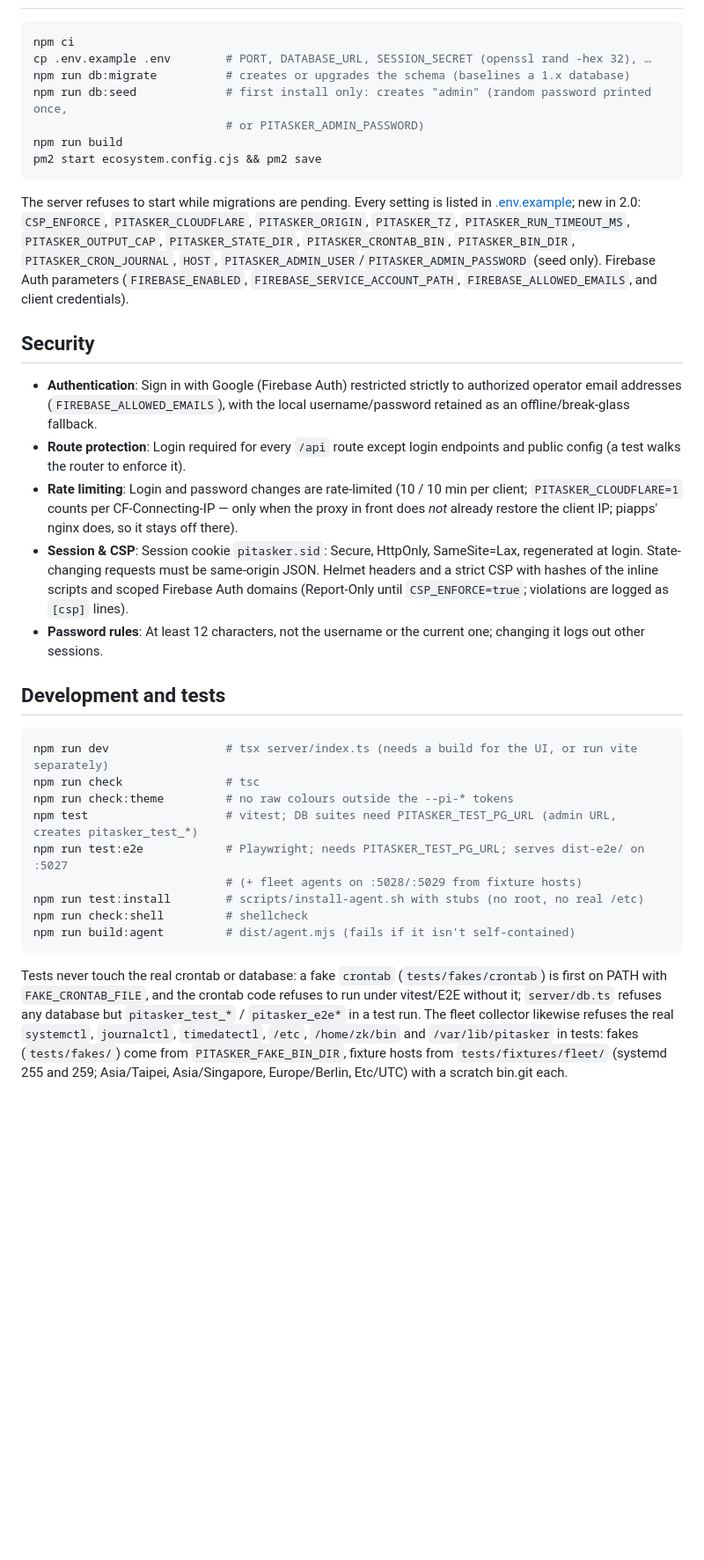
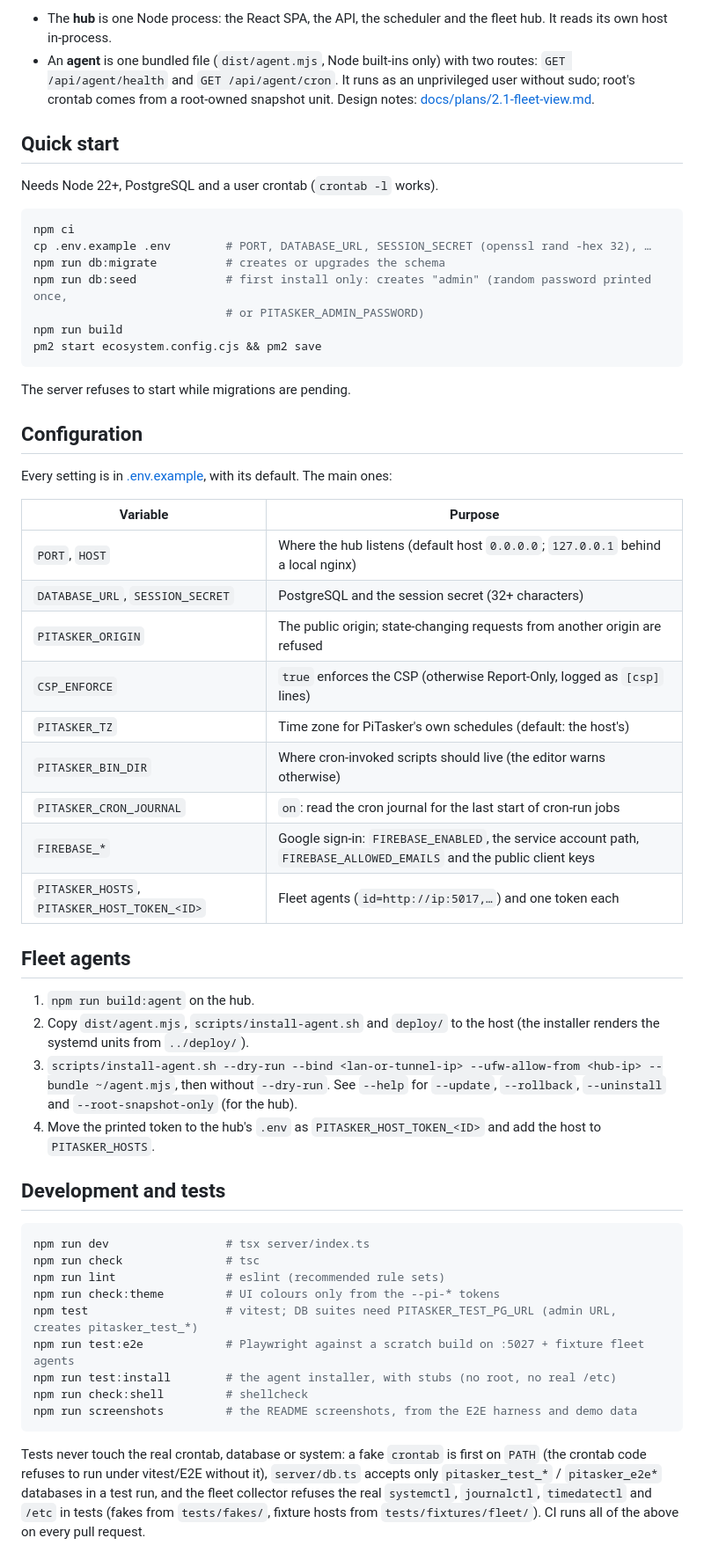
Before and after one commit to hexawulf/PiTasker, a Markdown page: README.md, the part around one of its changes. Shown at 88% size. GitHub-like rendering; blank space fills up the shorter version.

````diff
--- a/README.md
+++ b/README.md
@@ -100,50 +70,72 @@ Memory on piapps: about 102–106 MB RSS steady, ~145 MB briefly at start
+- The **hub** is one Node process: the React SPA, the API, the scheduler and
+  the fleet hub. It reads its own host in-process.
+- An **agent** is one bundled file (`dist/agent.mjs`, Node built-ins only)
+  with two routes: `GET /api/agent/health` and `GET /api/agent/cron`. It runs
+  as an unprivileged user without sudo; root's crontab comes from a root-owned
+  snapshot unit. Design notes: [docs/plans/2.1-fleet-view.md](docs/plans/2.1-fleet-view.md).
+
+## Quick start
+
+Needs Node 22+, PostgreSQL and a user crontab (`crontab -l` works).
 
 ```bash
 npm ci
 cp .env.example .env        # PORT, DATABASE_URL, SESSION_SECRET (openssl rand -hex 32), …
-npm run db:migrate          # creates or upgrades the schema (baselines a 1.x database)
+npm run db:migrate          # creates or upgrades the schema
 npm run db:seed             # first install only: creates "admin" (random password printed once,
                             # or PITASKER_ADMIN_PASSWORD)
 npm run build
 pm2 start ecosystem.config.cjs && pm2 save
 ```
 
-The server refuses to start while migrations are pending. Every setting is
-listed in [.env.example](.env.example); new in 2.0: `CSP_ENFORCE`,
-`PITASKER_CLOUDFLARE`, `PITASKER_ORIGIN`, `PITASKER_TZ`, `PITASKER_RUN_TIMEOUT_MS`,
-`PITASKER_OUTPUT_CAP`, `PITASKER_STATE_DIR`, `PITASKER_CRONTAB_BIN`,
-`PITASKER_BIN_DIR`, `PITASKER_CRON_JOURNAL`, `HOST`,
-`PITASKER_ADMIN_USER`/`PITASKER_ADMIN_PASSWORD` (seed only). Firebase Auth parameters (`FIREBASE_ENABLED`, `FIREBASE_SERVICE_ACCOUNT_PATH`, `FIREBASE_ALLOWED_EMAILS`, and client credentials).
+The server refuses to start while migrations are pending.
 
-## Security
+## Configuration
 
-- **Authentication**: Sign in with Google (Firebase Auth) restricted strictly to authorized operator email addresses (`FIREBASE_ALLOWED_EMAILS`), with the local username/password retained as an offline/break-glass fallback.
-- **Route protection**: Login required for every `/api` route except login endpoints and public config (a test walks the router to enforce it).
-- **Rate limiting**: Login and password changes are rate-limited (10 / 10 min per client; `PITASKER_CLOUDFLARE=1` counts per CF-Connecting-IP — only when the proxy in front does *not* already restore the client IP; piapps' nginx does, so it stays off there).
-- **Session & CSP**: Session cookie `pitasker.sid`: Secure, HttpOnly, SameSite=Lax, regenerated at login. State-changing requests must be same-origin JSON. Helmet headers and a strict CSP with hashes of the inline scripts and scoped Firebase Auth domains (Report-Only until `CSP_ENFORCE=true`; violations are logged as `[csp]` lines).
-- **Password rules**: At least 12 characters, not the username or the current one; changing it logs out other sessions.
+Every setting is in [.env.example](.env.example), with its default. The main ones:
+
+| Variable | Purpose |
+|---|---|
+| `PORT`, `HOST` | Where the hub listens (default host `0.0.0.0`; `127.0.0.1` behind a local nginx) |
+| `DATABASE_URL`, `SESSION_SECRET` | PostgreSQL and the session secret (32+ characters) |
+| `PITASKER_ORIGIN` | The public origin; state-changing requests from another origin are refused |
+| `CSP_ENFORCE` | `true` enforces the CSP (otherwise Report-Only, logged as `[csp]` lines) |
+| `PITASKER_TZ` | Time zone for PiTasker's own schedules (default: the host's) |
+| `PITASKER_BIN_DIR` | Where cron-invoked scripts should live (the editor warns otherwise) |
+| `PITASKER_CRON_JOURNAL` | `on`: read the cron journal for the last start of cron-run jobs |
+| `FIREBASE_*` | Google sign-in: `FIREBASE_ENABLED`, the service account path, `FIREBASE_ALLOWED_EMAILS` and the public client keys |
+| `PITASKER_HOSTS`, `PITASKER_HOST_TOKEN_<ID>` | Fleet agents (`id=http://ip:5017,…`) and one token each |
+
+## Fleet agents
+
+1. `npm run build:agent` on the hub.
+2. Copy `dist/agent.mjs`, `scripts/install-agent.sh` and `deploy/` to the host
+   (the installer renders the systemd units from `../deploy/`).
+3. `scripts/install-agent.sh --dry-run --bind <lan-or-tunnel-ip> --ufw-allow-from <hub-ip> --bundle ~/agent.mjs`,
+   then without `--dry-run`. See `--help` for `--update`, `--rollback`,
+   `--uninstall` and `--root-snapshot-only` (for the hub).
+4. Move the printed token to the hub's `.env` as `PITASKER_HOST_TOKEN_<ID>`
+   and add the host to `PITASKER_HOSTS`.
 
 ## Development and tests
 
 ```bash
-npm run dev                 # tsx server/index.ts (needs a build for the UI, or run vite separately)
+npm run dev                 # tsx server/index.ts
 npm run check               # tsc
-npm run check:theme         # no raw colours outside the --pi-* tokens
+npm run lint                # eslint (recommended rule sets)
+npm run check:theme         # UI colours only from the --pi-* tokens
 npm test                    # vitest; DB suites need PITASKER_TEST_PG_URL (admin URL, creates pitasker_test_*)
-npm run test:e2e            # Playwright; needs PITASKER_TEST_PG_URL; serves dist-e2e/ on :5027
-                            # (+ fleet agents on :5028/:5029 from fixture hosts)
-npm run test:install        # scripts/install-agent.sh with stubs (no root, no real /etc)
+npm run test:e2e            # Playwright against a scratch build on :5027 + fixture fleet agents
+npm run test:install        # the agent installer, with stubs (no root, no real /etc)
 npm run check:shell         # shellcheck
-npm run build:agent         # dist/agent.mjs (fails if it isn't self-contained)
+npm run screenshots         # the README screenshots, from the E2E harness and demo data
 ```
 
-Tests never touch the real crontab or database: a fake `crontab`
-(`tests/fakes/crontab`) is first on PATH with `FAKE_CRONTAB_FILE`, and the
-crontab code refuses to run under vitest/E2E without it; `server/db.ts`
-refuses any database but `pitasker_test_*` / `pitasker_e2e*` in a test run.
-The fleet collector likewise refuses the real `systemctl`, `journalctl`,
-`timedatectl`, `/etc`, `/home/zk/bin` and `/var/lib/pitasker` in tests: fakes
-(`tests/fakes/`) come from `PITASKER_FAKE_BIN_DIR`, fixture hosts from
-`tests/fixtures/fleet/` (systemd 255 and 259; Asia/Taipei, Asia/Singapore,
-Europe/Berlin, Etc/UTC) with a scratch bin.git each.
+Tests never touch the real crontab, database or system: a fake `crontab` is
+first on `PATH` (the crontab code refuses to run under vitest/E2E without
+it), `server/db.ts` accepts only `pitasker_test_*` / `pitasker_e2e*`
+databases in a test run, and the fleet collector refuses the real
+`systemctl`, `journalctl`, `timedatectl` and `/etc` in tests (fakes from
+`tests/fakes/`, fixture hosts from `tests/fixtures/fleet/`). CI runs all of
+the above on every pull request.
 
````
Also changed, not shown: other parts of README.md (+97 -106 lines), SECURITY.md (added, +52 -0 lines), docs/screenshots/fleet.png (added), docs/screenshots/tasks-dark.png (added), docs/screenshots/tasks.png, 5 other files.
